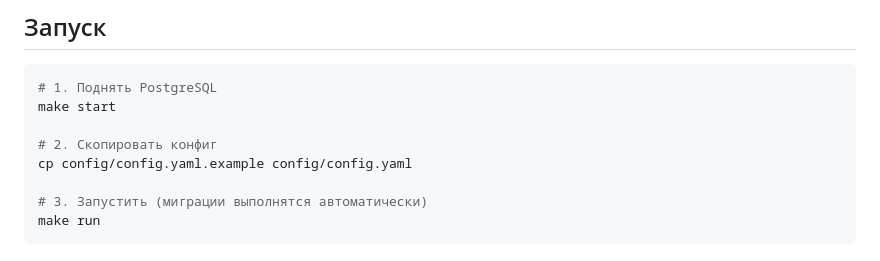
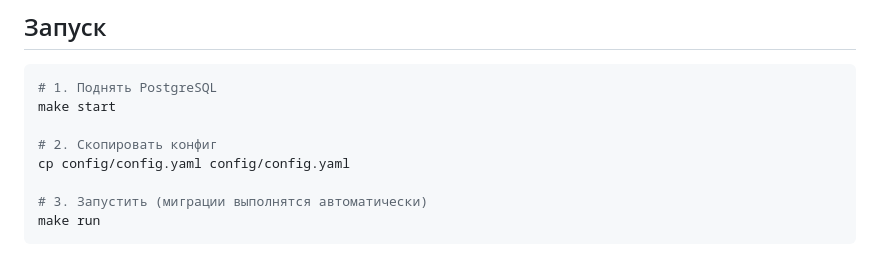
Before and after one commit to eztwokey/l3-3, a Markdown page: README.md, the part around the change. Drawn GitHub-style.

```diff
--- a/README.md
+++ b/README.md
@@ -87,7 +87,7 @@ GET /comments/:id использует `WITH RECURSIVE` CTE для получе
 make start
 
 # 2. Скопировать конфиг
-cp config/config.yaml.example config/config.yaml
+cp config/config.yaml config/config.yaml
 
 # 3. Запустить (миграции выполнятся автоматически)
 make run
```
